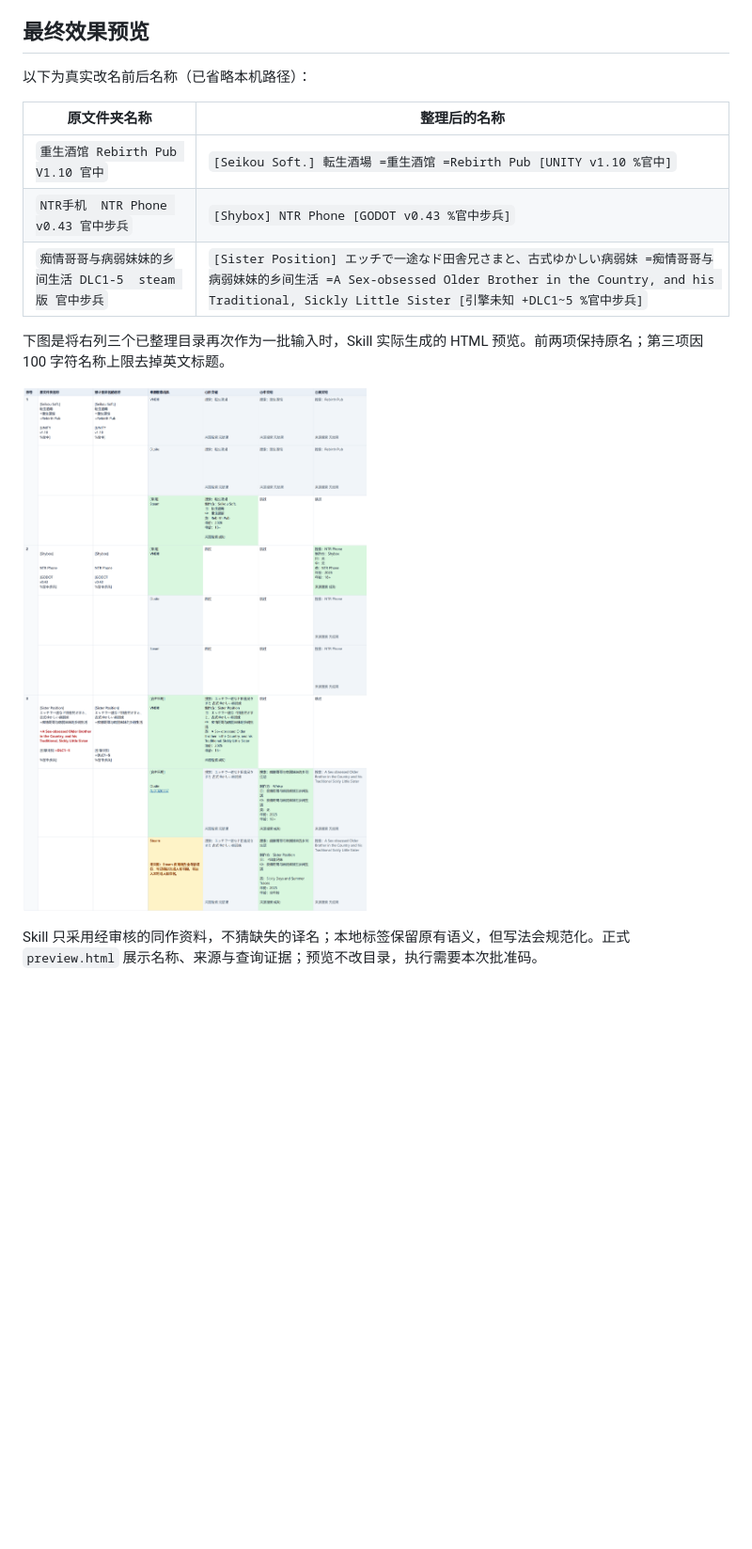
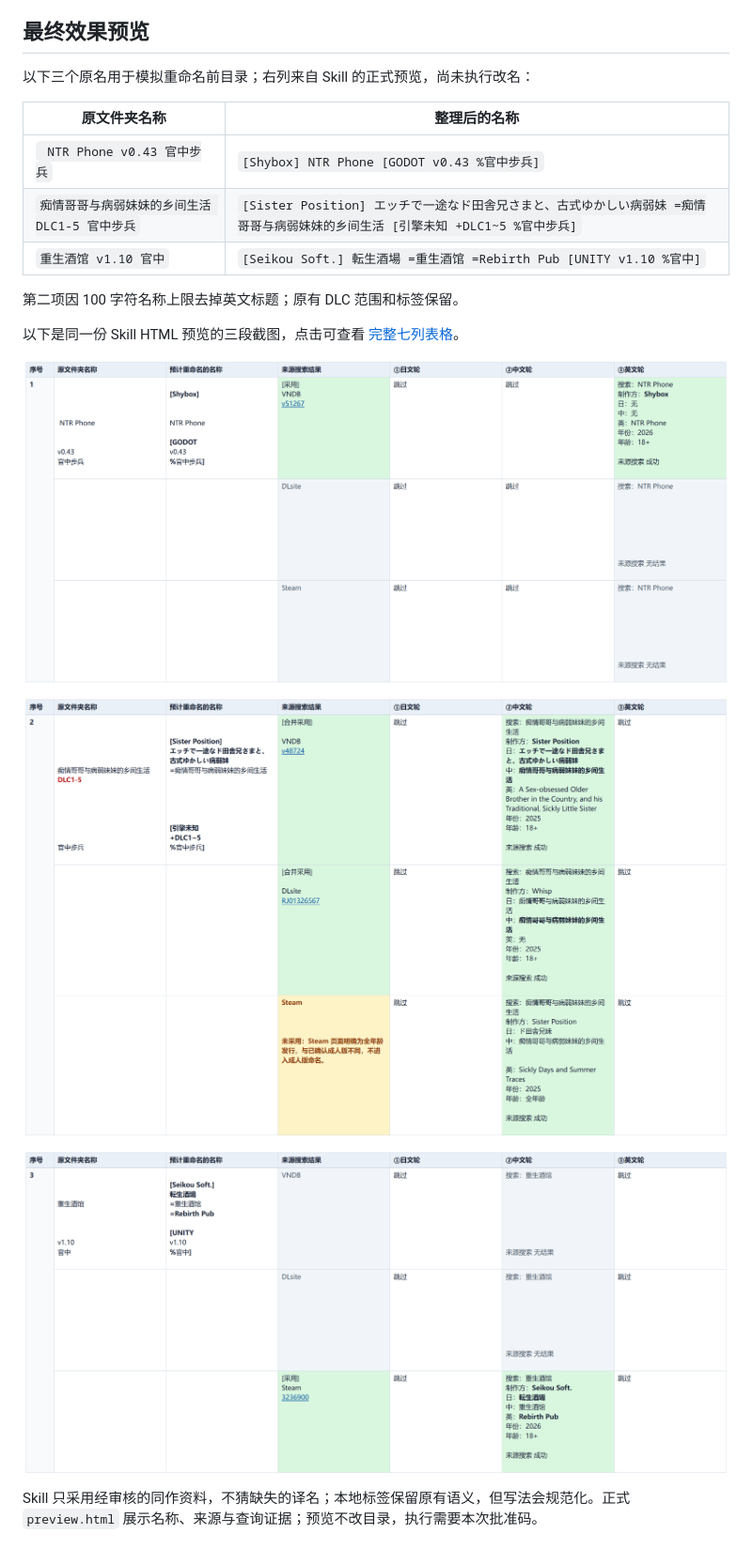
Before and after one commit to adadsws/game-folder-naming-skill, a Markdown page: README.md, the part around the change. Shown at 94% size. Rendered like a GitHub page; pictures changed too: docs/images/preview-1-ntr-phone.png (added), docs/images/preview-2-sister-position.png (added), docs/images/preview-3-rebirth-pub.png (added); blank space fills up the shorter version.

```diff
--- a/README.md
+++ b/README.md
@@ -6,17 +6,23 @@
 
 ## 最终效果预览
 
-以下为真实改名前后名称（已省略本机路径）：
+以下三个原名用于模拟重命名前目录；右列来自 Skill 的正式预览，尚未执行改名：
 
 | 原文件夹名称 | 整理后的名称 |
 |---|---|
-| `重生酒馆 Rebirth Pub V1.10 官中` | `[Seikou Soft.] 転生酒場 =重生酒馆 =Rebirth Pub [UNITY v1.10 %官中]` |
-| `NTR手机  NTR Phone v0.43 官中步兵` | `[Shybox] NTR Phone [GODOT v0.43 %官中步兵]` |
-| `痴情哥哥与病弱妹妹的乡间生活 DLC1-5  steam 版 官中步兵` | `[Sister Position] エッチで一途なド田舎兄さまと、古式ゆかしい病弱妹 =痴情哥哥与病弱妹妹的乡间生活 =A Sex-obsessed Older Brother in the Country, and his Traditional, Sickly Little Sister [引擎未知 +DLC1~5 %官中步兵]` |
+| ` NTR Phone v0.43 官中步兵` | `[Shybox] NTR Phone [GODOT v0.43 %官中步兵]` |
+| `痴情哥哥与病弱妹妹的乡间生活 DLC1-5 官中步兵` | `[Sister Position] エッチで一途なド田舎兄さまと、古式ゆかしい病弱妹 =痴情哥哥与病弱妹妹的乡间生活 [引擎未知 +DLC1~5 %官中步兵]` |
+| `重生酒馆 v1.10 官中` | `[Seikou Soft.] 転生酒場 =重生酒馆 =Rebirth Pub [UNITY v1.10 %官中]` |
 
-下图是将右列三个已整理目录再次作为一批输入时，Skill 实际生成的 HTML 预览。前两项保持原名；第三项因 100 字符名称上限去掉英文标题。
+第二项因 100 字符名称上限去掉英文标题；原有 DLC 范围和标签保留。
 
-[![三个游戏目录的 Skill 预览](docs/images/three-folder-skill-preview.png)](docs/images/three-folder-skill-preview.png)
+以下是同一份 Skill HTML 预览的三段截图，点击可查看 [完整七列表格](docs/images/three-folder-skill-preview.png)。
+
+[![1. NTR Phone 的改名前后与来源查询](docs/images/preview-1-ntr-phone.png)](docs/images/three-folder-skill-preview.png)
+
+[![2. 病弱妹妹的改名前后与来源查询](docs/images/preview-2-sister-position.png)](docs/images/three-folder-skill-preview.png)
+
+[![3. 重生酒馆的改名前后与来源查询](docs/images/preview-3-rebirth-pub.png)](docs/images/three-folder-skill-preview.png)
 
 Skill 只采用经审核的同作资料，不猜缺失的译名；本地标签保留原有语义，但写法会规范化。正式 `preview.html` 展示名称、来源与查询证据；预览不改目录，执行需要本次批准码。
 
```
Also changed, not shown: README_EN.md (+12 -6 lines), 2 other files.
